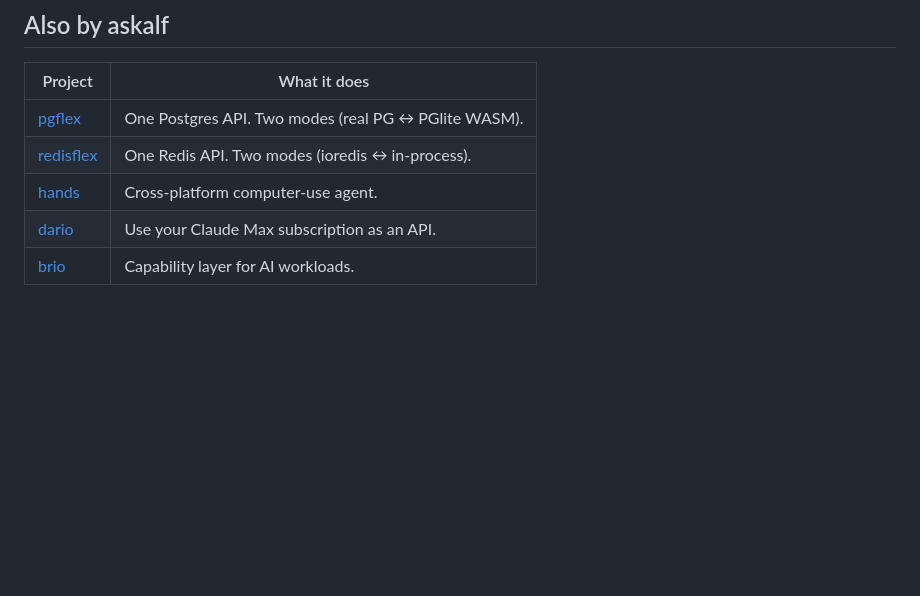
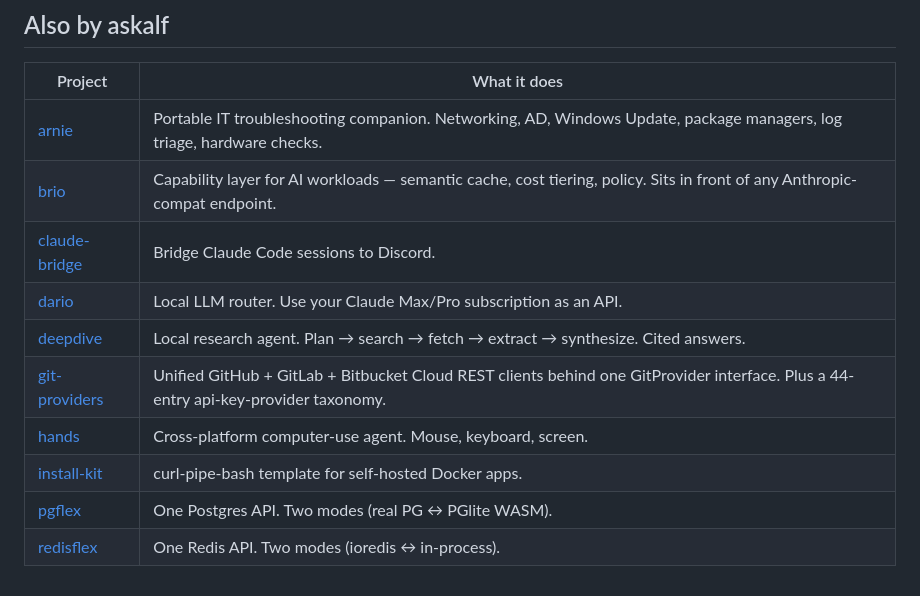
Before and after one commit to askalf/browser-bridge, a Markdown page: README.md, the part around the change. GitHub-like rendering; blank space fills up the shorter version.

Commit message:
docs: add git-providers row to 'Also by askalf' table

```diff
--- a/README.md
+++ b/README.md
@@ -138,8 +138,13 @@ MIT — see [LICENSE](LICENSE).
 
 | Project | What it does |
 |---------|-------------|
+| [arnie](https://github.com/askalf/arnie) | Portable IT troubleshooting companion. Networking, AD, Windows Update, package managers, log triage, hardware checks. |
+| [brio](https://github.com/askalf/brio) | Capability layer for AI workloads — semantic cache, cost tiering, policy. Sits in front of any Anthropic-compat endpoint. |
+| [claude-bridge](https://github.com/askalf/claude-bridge) | Bridge Claude Code sessions to Discord. |
+| [dario](https://github.com/askalf/dario) | Local LLM router. Use your Claude Max/Pro subscription as an API. |
+| [deepdive](https://github.com/askalf/deepdive) | Local research agent. Plan → search → fetch → extract → synthesize. Cited answers. |
+| [git-providers](https://github.com/askalf/git-providers) | Unified GitHub + GitLab + Bitbucket Cloud REST clients behind one GitProvider interface. Plus a 44-entry api-key-provider taxonomy. |
+| [hands](https://github.com/askalf/hands) | Cross-platform computer-use agent. Mouse, keyboard, screen. |
+| [install-kit](https://github.com/askalf/install-kit) | curl-pipe-bash template for self-hosted Docker apps. |
 | [pgflex](https://github.com/askalf/pgflex) | One Postgres API. Two modes (real PG ↔ PGlite WASM). |
 | [redisflex](https://github.com/askalf/redisflex) | One Redis API. Two modes (ioredis ↔ in-process). |
-| [hands](https://github.com/askalf/hands) | Cross-platform computer-use agent. |
-| [dario](https://github.com/askalf/dario) | Use your Claude Max subscription as an API. |
-| [brio](https://github.com/askalf/brio) | Capability layer for AI workloads. |
```
